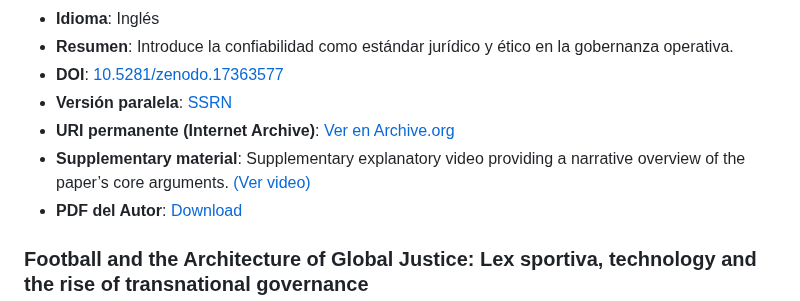
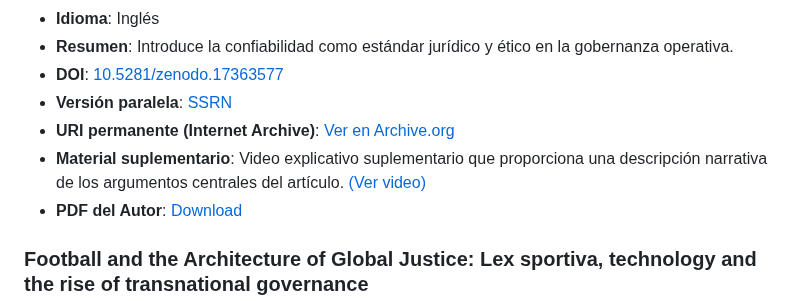
Before and after one commit to mariano-tp/academic-impact, a Markdown page: README.ES.md, the part around the change. Rendered like a GitHub page.

Commit message:
Translate supplementary material section to Spanish

```diff
--- a/README.ES.md
+++ b/README.ES.md
@@ -186,7 +186,7 @@ Autor indexado en AD Scientific Index: [Perfil de autor](https://www.adscientifi
 - **DOI**: [10.5281/zenodo.17363577](https://doi.org/10.5281/zenodo.17363577)
 - **Versión paralela**: [SSRN](https://doi.org/10.2139/ssrn.5613230)
 - **URI permanente (Internet Archive)**: [Ver en Archive.org](https://archive.org/details/zenodo.17363577)
-- **Supplementary material**: Supplementary explanatory video providing a narrative overview of the paper’s core arguments. [(Ver video)](https://archive.org/download/zenodo.17363577/TorresPonce_2023_SRE_Law_of_Technological_Risk_Explanatory_Video.mp4)
+- **Material suplementario**: Video explicativo suplementario que proporciona una descripción narrativa de los argumentos centrales del artículo. [(Ver video)](https://archive.org/download/zenodo.17363577/TorresPonce_2023_SRE_Law_of_Technological_Risk_Explanatory_Video.mp4)
 - **PDF del Autor**: [Download](open-access/TorresPonce_2023_SRE-Law-Technological-Risk.pdf)
 
 ### Football and the Architecture of Global Justice: Lex sportiva, technology and the rise of transnational governance
```
